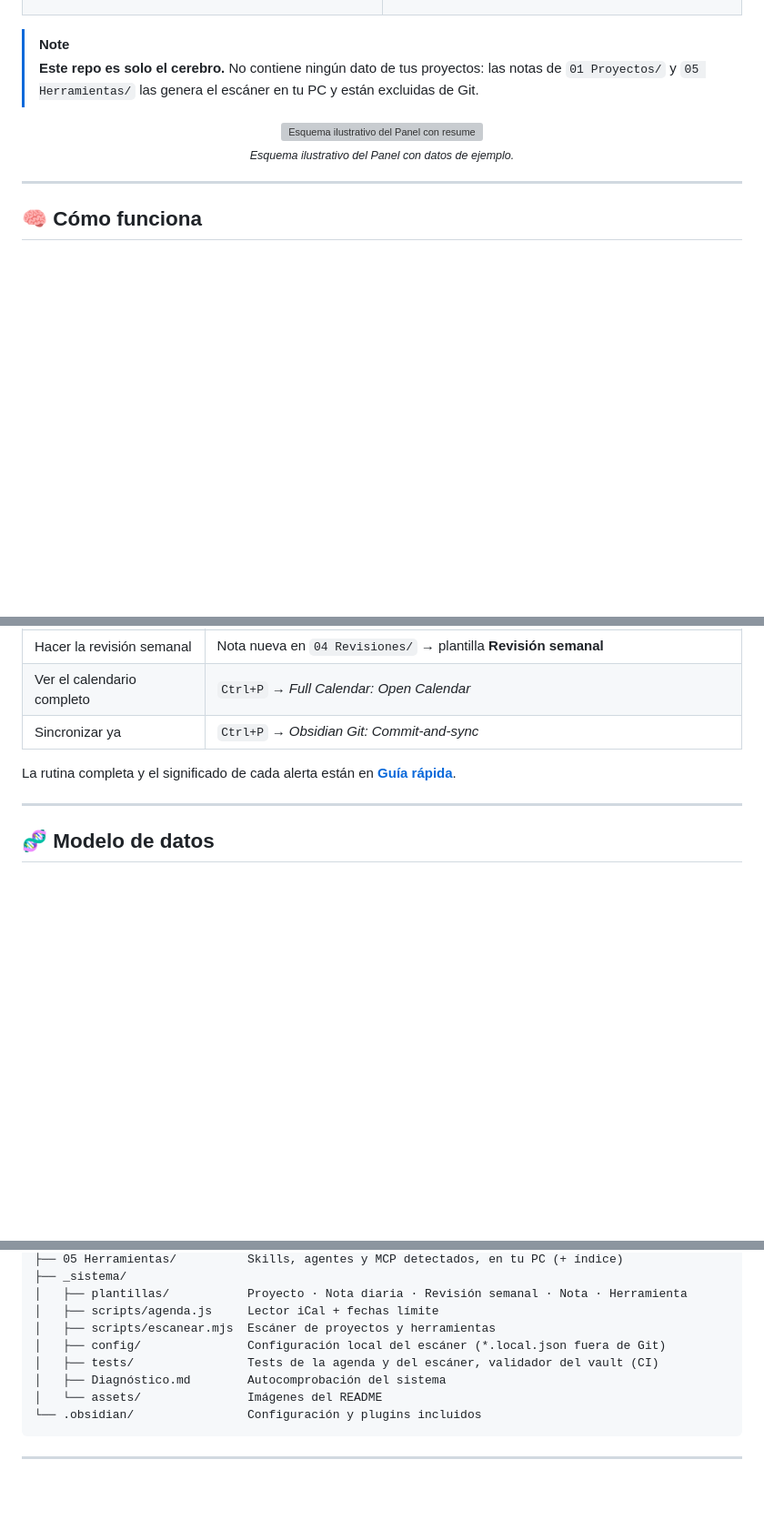
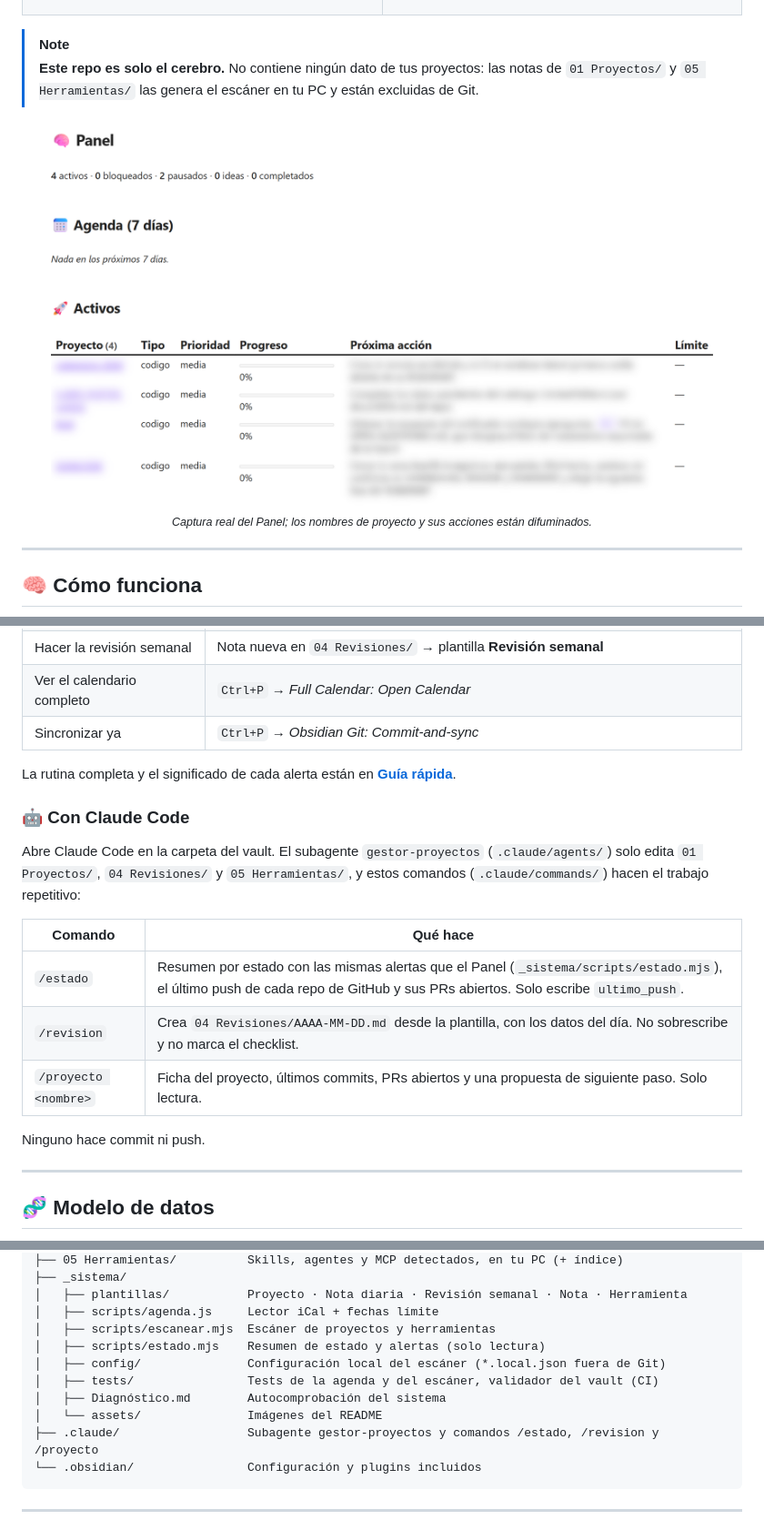
Before and after one commit to jmstudio14/cerebrojm, a Markdown page: README.md, 3 parts joined by grey strips. Shown at 91% size. Drawn GitHub-style; pictures changed too: _sistema/assets/panel.png (added); blank space fills up the shorter version; grey boxes are pictures that could not be loaded.

Commit message:
vault: 2026-11-18 22:06

````diff
--- a/README.md
+++ b/README.md
@@ -96,9 +96,9 @@ Detecta las skills, agentes y servidores MCP que usan tus proyectos (`skills-loc
 > **Este repo es solo el cerebro.** No contiene ningún dato de tus proyectos: las notas de `01 Proyectos/` y `05 Herramientas/` las genera el escáner en tu PC y están excluidas de Git.
 
 <div align="center">
-  <img src="_sistema/assets/panel-esquema.svg" alt="Esquema ilustrativo del Panel con resumen, proyectos activos, alertas y agenda" width="92%">
+  <img src="_sistema/assets/panel.png" alt="Captura del Panel con resumen, agenda y proyectos activos (nombres difuminados)" width="92%">
   <br>
-  <sub><i>Esquema ilustrativo del Panel con datos de ejemplo.</i></sub>
+  <sub><i>Captura real del Panel; los nombres de proyecto y sus acciones están difuminados.</i></sub>
 </div>
 
 ---
@@ -233,6 +233,17 @@ Para recuperar: **`restaurar.bat`** restaura la copia más reciente **sin pisar*
 
 La rutina completa y el significado de cada alerta están en **[Guía rápida](Guía%20rápida.md)**.
 
+### 🤖 Con Claude Code
+Abre Claude Code en la carpeta del vault. El subagente `gestor-proyectos` (`.claude/agents/`) solo edita `01 Proyectos/`, `04 Revisiones/` y `05 Herramientas/`, y estos comandos (`.claude/commands/`) hacen el trabajo repetitivo:
+
+| Comando | Qué hace |
+|---|---|
+| `/estado` | Resumen por estado con las mismas alertas que el Panel (`_sistema/scripts/estado.mjs`), el último push de cada repo de GitHub y sus PRs abiertos. Solo escribe `ultimo_push`. |
+| `/revision` | Crea `04 Revisiones/AAAA-MM-DD.md` desde la plantilla, con los datos del día. No sobrescribe y no marca el checklist. |
+| `/proyecto <nombre>` | Ficha del proyecto, últimos commits, PRs abiertos y una propuesta de siguiente paso. Solo lectura. |
+
+Ninguno hace commit ni push.
+
 ---
 
 ## 🧬 Modelo de datos
@@ -289,10 +300,12 @@ cerebrojm/
 │   ├── plantillas/           Proyecto · Nota diaria · Revisión semanal · Nota · Herramienta
 │   ├── scripts/agenda.js     Lector iCal + fechas límite
 │   ├── scripts/escanear.mjs  Escáner de proyectos y herramientas
+│   ├── scripts/estado.mjs    Resumen de estado y alertas (solo lectura)
 │   ├── config/               Configuración local del escáner (*.local.json fuera de Git)
 │   ├── tests/                Tests de la agenda y del escáner, validador del vault (CI)
 │   ├── Diagnóstico.md        Autocomprobación del sistema
 │   └── assets/               Imágenes del README
+├── .claude/                  Subagente gestor-proyectos y comandos /estado, /revision y /proyecto
 └── .obsidian/                Configuración y plugins incluidos
 ```
 
````
Also changed, not shown: .claude/agents/gestor-proyectos.md (added, +30 -0 lines), .claude/commands/estado.md (added, +22 -0 lines), .claude/commands/proyecto.md (added, +17 -0 lines), .claude/commands/revision.md (added, +15 -0 lines), ROADMAP.md (+2 -1 lines), 4 other files.
